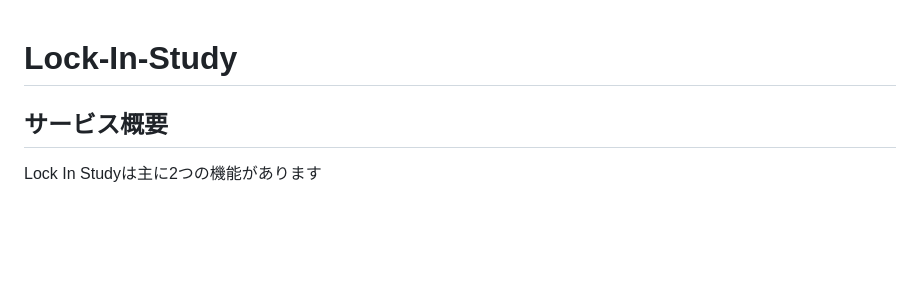
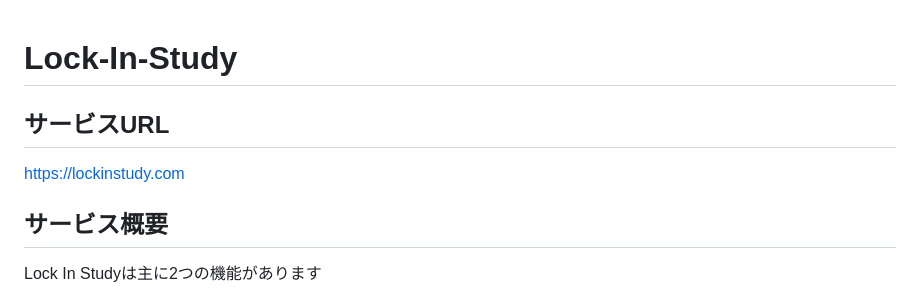
Before and after one commit to yutaotuka/Lock-In-Study, a Markdown page: README.md, the part around the change. Rendered like a GitHub page; blank space fills up the shorter version.

Commit message:
サービスURLをREADMEに記載

```diff
--- a/README.md
+++ b/README.md
@@ -1,4 +1,6 @@
 # Lock-In-Study
+## サービスURL
+https://lockinstudy.com
 ## サービス概要
 Lock In Studyは主に2つの機能があります
 1. 勉強時間の計測。
```
